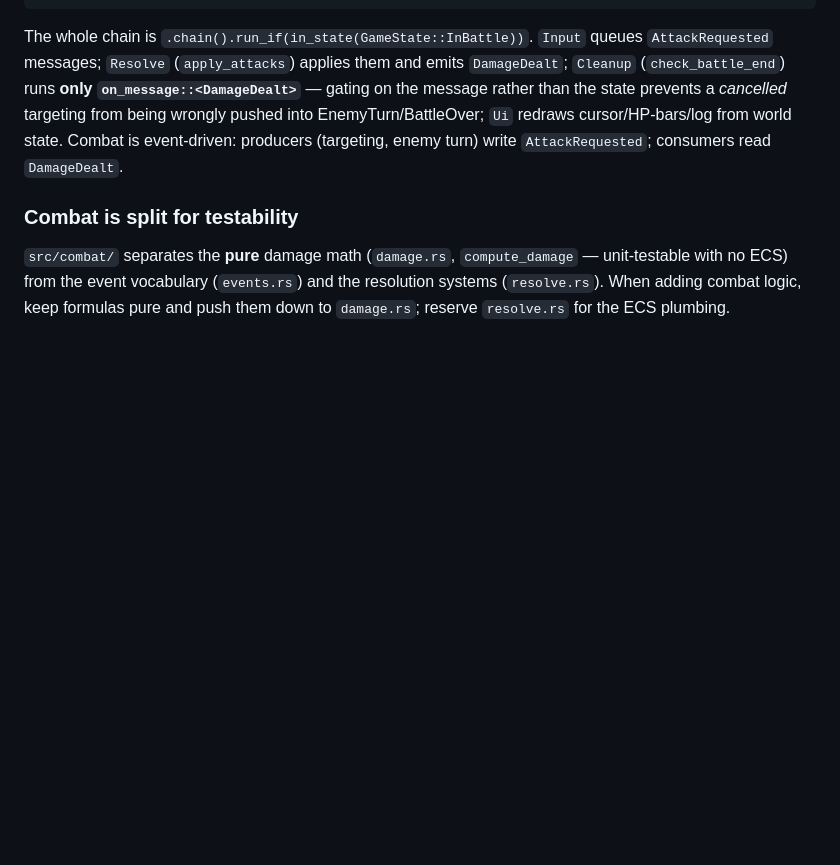
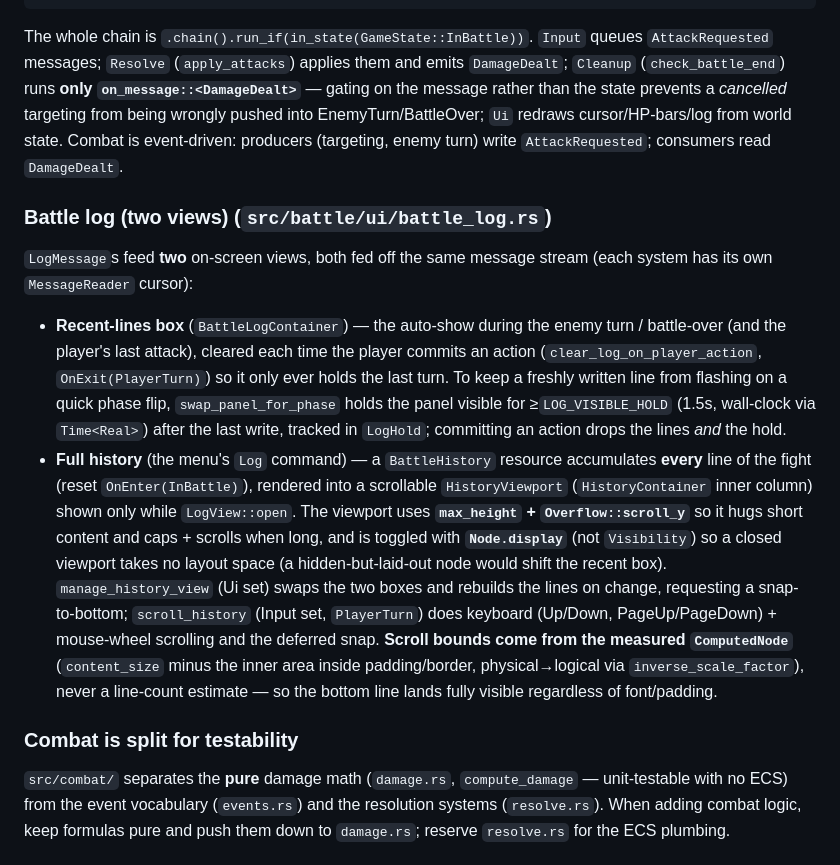
Before and after one commit to taearls/bevy-2d-rpg-game, a Markdown page: CLAUDE.md, the part around the change. Rendered like a GitHub page; blank space fills up the shorter version.

Commit message:
docs: document the two battle-log views (recent box + scrollable history)
Co-Authored-By: Claude Opus 4.8 (1M context) <noreply@anthropic.com>

```diff
--- a/CLAUDE.md
+++ b/CLAUDE.md
@@ -79,6 +79,13 @@ Input → Resolve → Cleanup → Ui
 
 The whole chain is `.chain().run_if(in_state(GameState::InBattle))`. `Input` queues `AttackRequested` messages; `Resolve` (`apply_attacks`) applies them and emits `DamageDealt`; `Cleanup` (`check_battle_end`) runs **only `on_message::<DamageDealt>`** — gating on the message rather than the state prevents a *cancelled* targeting from being wrongly pushed into EnemyTurn/BattleOver; `Ui` redraws cursor/HP-bars/log from world state. Combat is event-driven: producers (targeting, enemy turn) write `AttackRequested`; consumers read `DamageDealt`.
 
+### Battle log (two views) (`src/battle/ui/battle_log.rs`)
+
+`LogMessage`s feed **two** on-screen views, both fed off the same message stream (each system has its own `MessageReader` cursor):
+
+- **Recent-lines box** (`BattleLogContainer`) — the auto-show during the enemy turn / battle-over (and the player's last attack), cleared each time the player commits an action (`clear_log_on_player_action`, `OnExit(PlayerTurn)`) so it only ever holds the last turn. To keep a freshly written line from flashing on a quick phase flip, `swap_panel_for_phase` holds the panel visible for ≥`LOG_VISIBLE_HOLD` (1.5s, wall-clock via `Time<Real>`) after the last write, tracked in `LogHold`; committing an action drops the lines *and* the hold.
+- **Full history** (the menu's `Log` command) — a `BattleHistory` resource accumulates **every** line of the fight (reset `OnEnter(InBattle)`), rendered into a scrollable `HistoryViewport` (`HistoryContainer` inner column) shown only while `LogView::open`. The viewport uses **`max_height` + `Overflow::scroll_y`** so it hugs short content and caps + scrolls when long, and is toggled with **`Node.display`** (not `Visibility`) so a closed viewport takes no layout space (a hidden-but-laid-out node would shift the recent box). `manage_history_view` (Ui set) swaps the two boxes and rebuilds the lines on change, requesting a snap-to-bottom; `scroll_history` (Input set, `PlayerTurn`) does keyboard (Up/Down, PageUp/PageDown) + mouse-wheel scrolling and the deferred snap. **Scroll bounds come from the measured `ComputedNode`** (`content_size` minus the inner area inside padding/border, physical→logical via `inverse_scale_factor`), never a line-count estimate — so the bottom line lands fully visible regardless of font/padding.
+
 ### Combat is split for testability
 
 `src/combat/` separates the **pure** damage math (`damage.rs`, `compute_damage` — unit-testable with no ECS) from the event vocabulary (`events.rs`) and the resolution systems (`resolve.rs`). When adding combat logic, keep formulas pure and push them down to `damage.rs`; reserve `resolve.rs` for the ECS plumbing.
```
